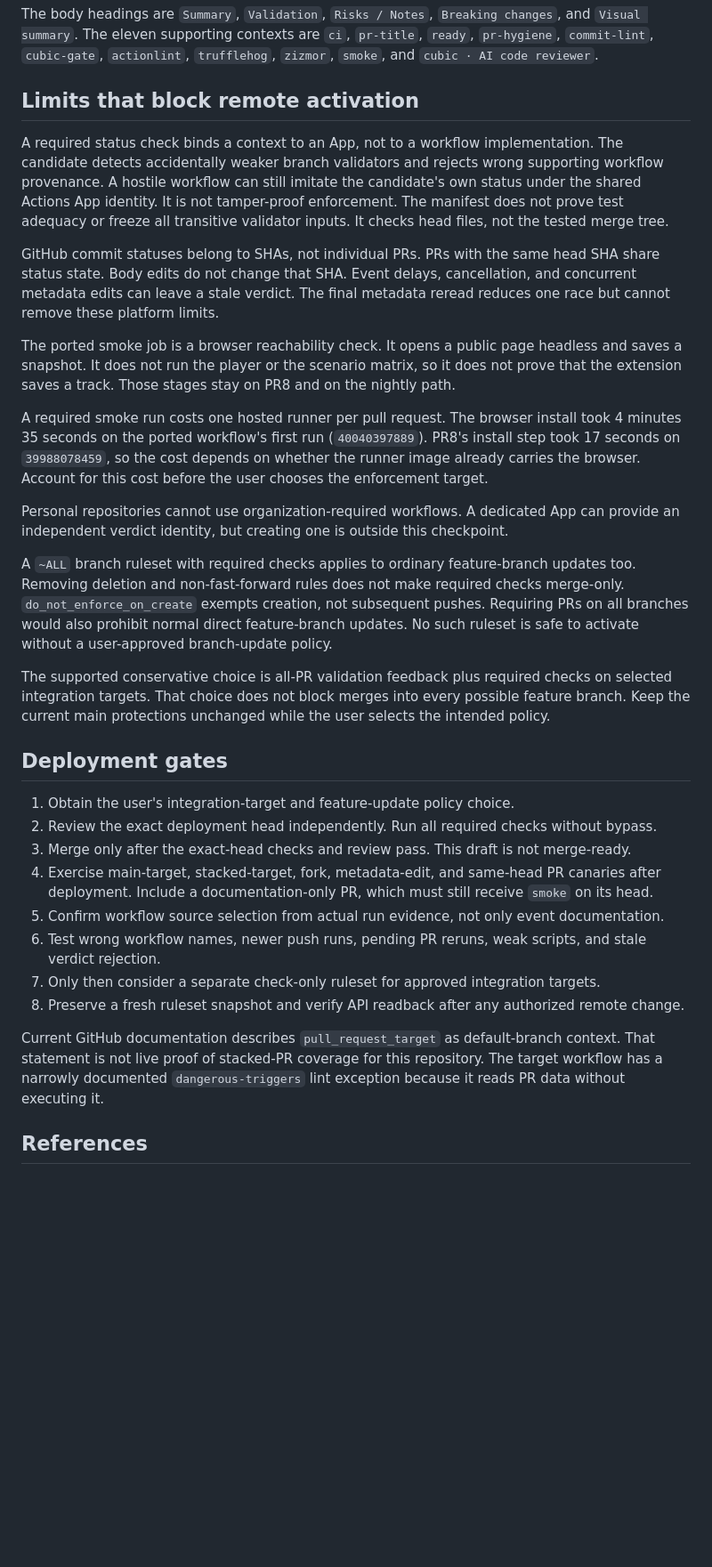
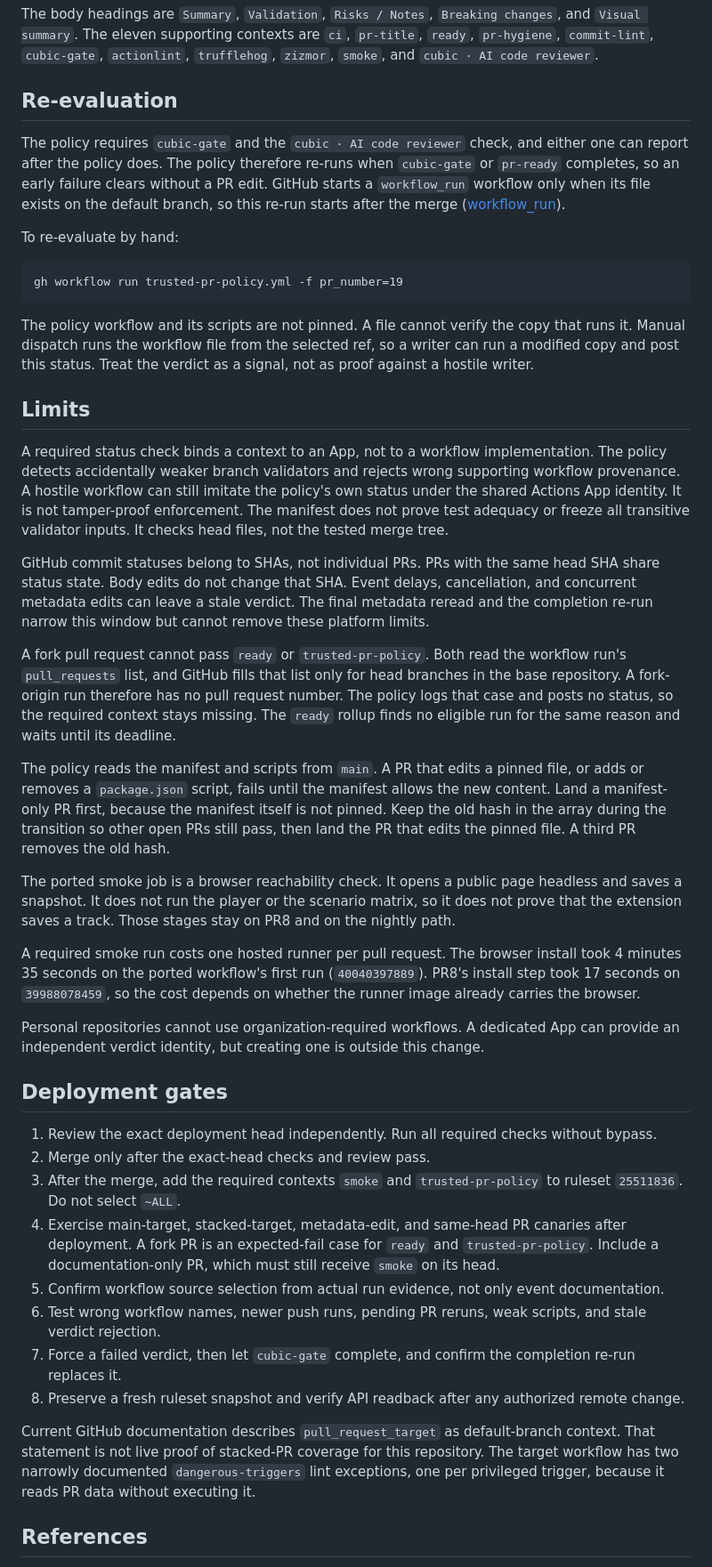
Before and after one commit to komaksym/music-saver, a Markdown page: docs/global-pr-gates.md, the part around one of its changes. Shown at 89% size. Drawn GitHub-style; blank space fills up the shorter version.

```diff
--- a/docs/global-pr-gates.md
+++ b/docs/global-pr-gates.md
@@ -48,17 +51,42 @@ The body headings are `Summary`, `Validation`, `Risks / Notes`, `Breaking change
 The eleven supporting contexts are `ci`, `pr-title`, `ready`, `pr-hygiene`, `commit-lint`,
 `cubic-gate`, `actionlint`, `trufflehog`, `zizmor`, `smoke`, and `cubic · AI code reviewer`.
 
-## Limits that block remote activation
+## Re-evaluation
+
+The policy requires `cubic-gate` and the `cubic · AI code reviewer` check, and either one can report after the policy does.
+The policy therefore re-runs when `cubic-gate` or `pr-ready` completes, so an early failure clears without a PR edit.
+GitHub starts a `workflow_run` workflow only when its file exists on the default branch, so this re-run starts after the merge
+([workflow_run](https://docs.github.com/en/actions/reference/workflows-and-actions/events-that-trigger-workflows#workflow_run)).
+
+To re-evaluate by hand:
+
+    gh workflow run trusted-pr-policy.yml -f pr_number=19
+
+The policy workflow and its scripts are not pinned. A file cannot verify the copy that runs it.
+Manual dispatch runs the workflow file from the selected ref, so a writer can run a modified copy and post this status.
+Treat the verdict as a signal, not as proof against a hostile writer.
+
+## Limits
 
 A required status check binds a context to an App, not to a workflow implementation.
-The candidate detects accidentally weaker branch validators and rejects wrong supporting workflow provenance.
-A hostile workflow can still imitate the candidate's own status under the shared Actions App identity.
+The policy detects accidentally weaker branch validators and rejects wrong supporting workflow provenance.
+A hostile workflow can still imitate the policy's own status under the shared Actions App identity.
 It is not tamper-proof enforcement. The manifest does not prove test adequacy or freeze all transitive validator inputs.
 It checks head files, not the tested merge tree.
 
 GitHub commit statuses belong to SHAs, not individual PRs. PRs with the same head SHA share status state.
 Body edits do not change that SHA. Event delays, cancellation, and concurrent metadata edits can leave a stale verdict.
-The final metadata reread reduces one race but cannot remove these platform limits.
+The final metadata reread and the completion re-run narrow this window but cannot remove these platform limits.
+
+A fork pull request cannot pass `ready` or `trusted-pr-policy`.
+Both read the workflow run's `pull_requests` list, and GitHub fills that list only for head branches in the base repository.
+A fork-origin run therefore has no pull request number. The policy logs that case and posts no status,
+so the required context stays missing. The `ready` rollup finds no eligible run for the same reason and waits until its deadline.
+
+The policy reads the manifest and scripts from `main`. A PR that edits a pinned file, or adds or removes a `package.json` script,
+fails until the manifest allows the new content. Land a manifest-only PR first, because the manifest itself is not pinned.
+Keep the old hash in the array during the transition so other open PRs still pass, then land the PR that edits the pinned file.
+A third PR removes the old hash.
 
 The ported smoke job is a browser reachability check. It opens a public page headless and saves a snapshot.
 It does not run the player or the scenario matrix, so it does not prove that the extension saves a track.
@@ -67,36 +95,28 @@ Those stages stay on PR8 and on the nightly path.
 A required smoke run costs one hosted runner per pull request. The browser install took 4 minutes
 35 seconds on the ported workflow's first run (`40040397889`). PR8's install step took 17 seconds
 on `39988078459`, so the cost depends on whether the runner image already carries the browser.
-Account for this cost before the user chooses the enforcement target.
 
 Personal repositories cannot use organization-required workflows.
-A dedicated App can provide an independent verdict identity, but creating one is outside this checkpoint.
-
-A `~ALL` branch ruleset with required checks applies to ordinary feature-branch updates too.
-Removing deletion and non-fast-forward rules does not make required checks merge-only.
-`do_not_enforce_on_create` exempts creation, not subsequent pushes.
-Requiring PRs on all branches would also prohibit normal direct feature-branch updates.
-No such ruleset is safe to activate without a user-approved branch-update policy.
-
-The supported conservative choice is all-PR validation feedback plus required checks on selected integration targets.
-That choice does not block merges into every possible feature branch.
-Keep the current main protections unchanged while the user selects the intended policy.
+A dedicated App can provide an independent verdict identity, but creating one is outside this change.
 
 ## Deployment gates
 
-1. Obtain the user's integration-target and feature-update policy choice.
-2. Review the exact deployment head independently. Run all required checks without bypass.
-3. Merge only after the exact-head checks and review pass. This draft is not merge-ready.
-4. Exercise main-target, stacked-target, fork, metadata-edit, and same-head PR canaries after deployment.
+1. Review the exact deployment head independently. Run all required checks without bypass.
+2. Merge only after the exact-head checks and review pass.
+3. After the merge, add the required contexts `smoke` and `trusted-pr-policy` to ruleset `25511836`.
+   Do not select `~ALL`.
+4. Exercise main-target, stacked-target, metadata-edit, and same-head PR canaries after deployment.
+   A fork PR is an expected-fail case for `ready` and `trusted-pr-policy`.
    Include a documentation-only PR, which must still receive `smoke` on its head.
 5. Confirm workflow source selection from actual run evidence, not only event documentation.
 6. Test wrong workflow names, newer push runs, pending PR reruns, weak scripts, and stale verdict rejection.
-7. Only then consider a separate check-only ruleset for approved integration targets.
+7. Force a failed verdict, then let `cubic-gate` complete, and confirm the completion re-run replaces it.
 8. Preserve a fresh ruleset snapshot and verify API readback after any authorized remote change.
 
 Current GitHub documentation describes `pull_request_target` as default-branch context.
 That statement is not live proof of stacked-PR coverage for this repository.
-The target workflow has a narrowly documented `dangerous-triggers` lint exception because it reads PR data without executing it.
+The target workflow has two narrowly documented `dangerous-triggers` lint exceptions, one per privileged trigger,
+because it reads PR data without executing it.
 
 ## References
 
```
Also changed, not shown: other parts of docs/global-pr-gates.md (+24 -20 lines), PLANS.md (+7 -5 lines).
